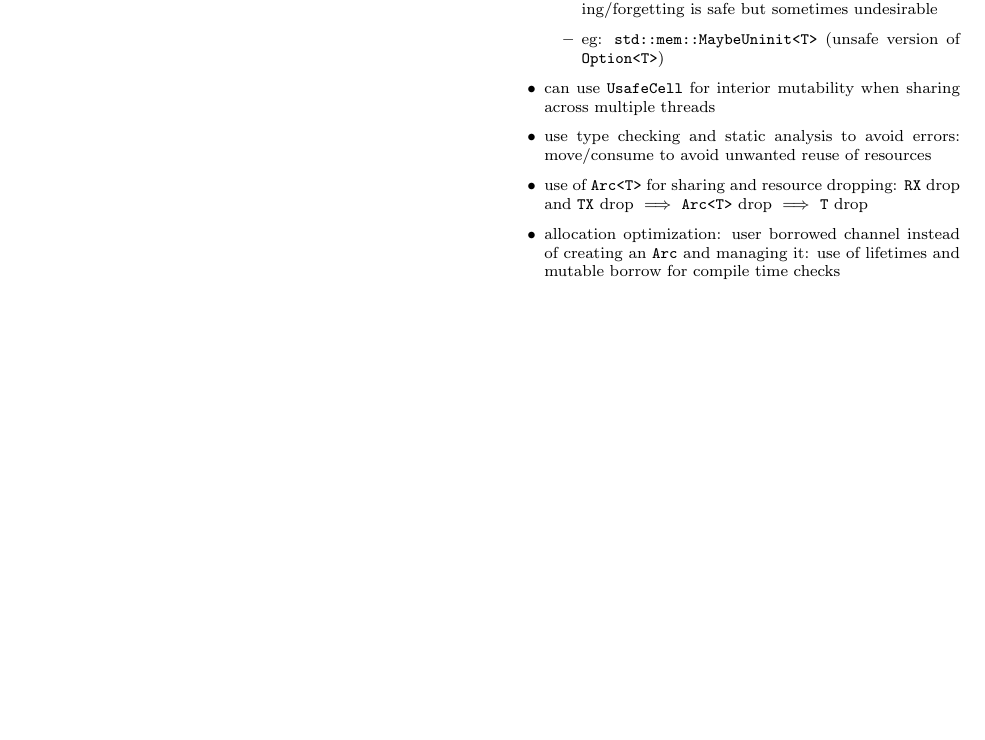
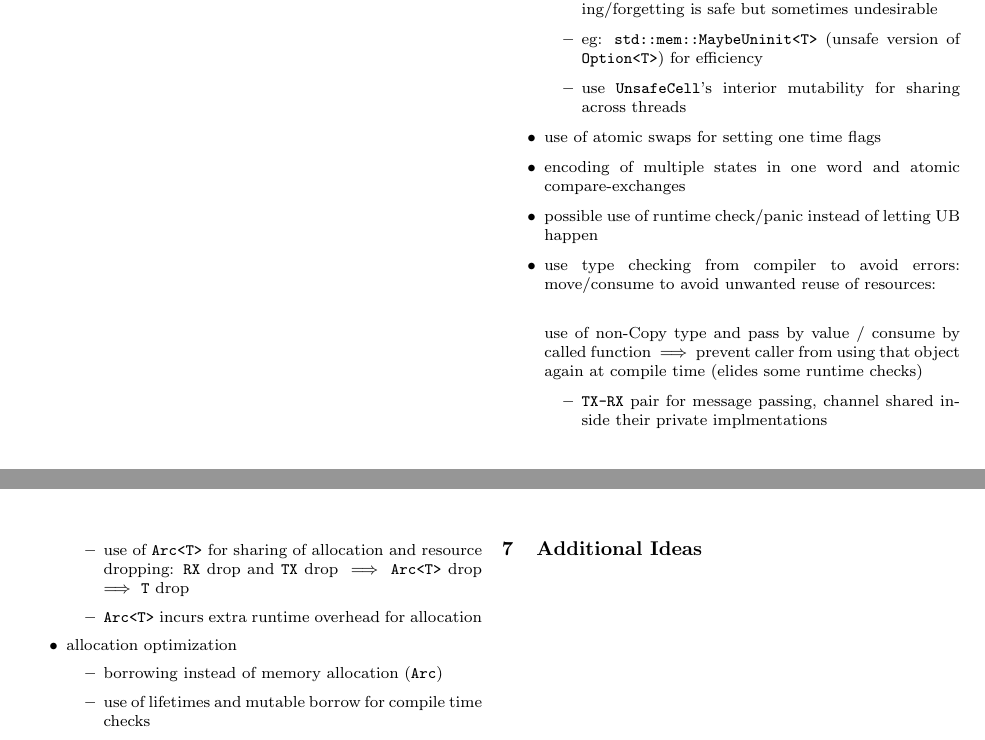
Before and after one commit to exbibyte/notes_atomics, a LaTeX document (notebook.tex): part of page 6 of 7 before the commit and two parts of pages 6 and 7 of 7 after it, the two joined at a grey line, cut so that both start at the same text, the shorter picture padded with empty space. Compiled offline with pdfLaTeX.

Commit message:
adjustment to existing sections

```diff
--- a/notebook.tex
+++ b/notebook.tex
@@ -543,9 +543,24 @@ if p == ... {
         \item may be unitialized
         \item non-copy data must not be duplicated
         \item manual content drop may be necessary: leaking/forgetting is safe but sometimes undesirable
-        \item eg: \verb%std::mem::MaybeUninit<T>% (unsafe version of \verb%Option<T>%)
+        \item eg: \verb%std::mem::MaybeUninit<T>% (unsafe version of \verb%Option<T>%) for efficiency
+        \item use \verb%UnsafeCell%'s interior mutability for sharing across threads
         \end{itemize}
-      \item can use \verb%UsafeCell% for interior mutability when sharing across multiple threads
-      \item use type checking and static analysis to avoid errors: move/consume to avoid unwanted reuse of resources
-      \item use of \verb%Arc<T>% for sharing and resource dropping: \verb%RX% drop and \verb%TX% drop $\implies$ \verb%Arc<T>% drop $\implies$ \verb%T% drop
-      \item allocation optimization: user borrowed channel instead of creating an \verb%Arc% and managing it: use of lifetimes and mutable borrow for compile time checks
+      \item use of atomic swaps for setting one time flags
+      \item encoding of multiple states in one word and atomic compare-exchanges
+      \item possible use of runtime check/panic instead of letting UB happen
+      \item use type checking from compiler to avoid errors: move/consume to avoid unwanted reuse of resources:\\
+
+        use of non-Copy type and pass by value / consume by called function $\implies$ prevent caller from using that object again at compile time (elides some runtime checks)
+        \begin{itemize}
+          \item \verb%TX-RX% pair for message passing, channel shared inside their private implmentations
+          \item use of \verb%Arc<T>% for sharing of allocation and resource dropping: \verb%RX% drop and \verb%TX% drop $\implies$ \verb%Arc<T>% drop $\implies$ \verb%T% drop
+          \item \verb%Arc<T>% incurs extra runtime overhead for allocation
+          \end{itemize}
+
+        \item allocation optimization
+          \begin{itemize}
+          \item borrowing instead of memory allocation (\verb%Arc%)
+          \item use of lifetimes and mutable borrow for compile time checks
+          \item \verb%TX, RX% take in additional lifetime parameter which is the same as the lifetime of the borrowed channel: when \verb%TX% or \verb%RX% is present, existing channel cannot be mutably borrowed again until \verb%TX% and \verb%RX% are both dropped
+          \item channel needs to outlive \verb%TX% and \verb%RX% for compiler check to pass
```
Also changed, not shown: notebook.pdf, notebook.tex (4 more changed lines).
